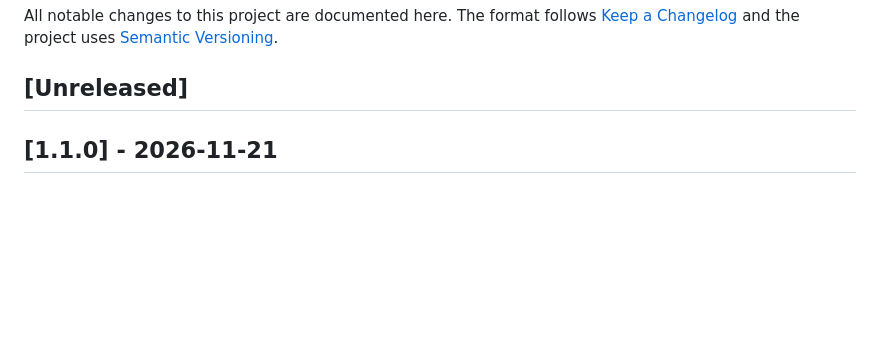
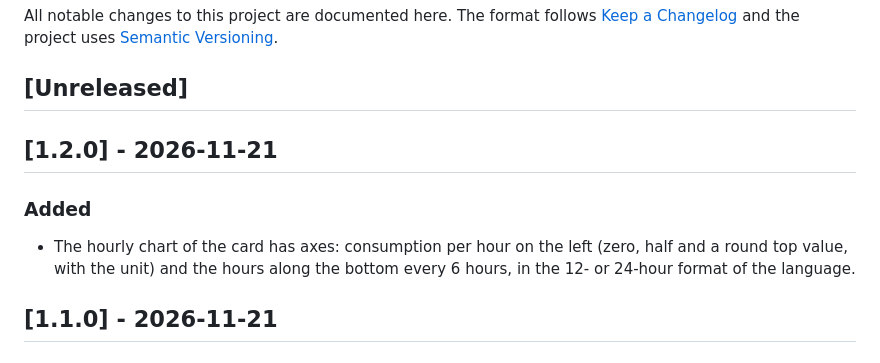
Before and after one commit to artech-lab/ha-ai-meter-reader, a Markdown page: CHANGELOG.md, the part around the change. GitHub-like rendering; blank space fills up the shorter version.

```diff
--- a/CHANGELOG.md
+++ b/CHANGELOG.md
@@ -5,6 +5,13 @@ All notable changes to this project are documented here. The format follows
 [Semantic Versioning](https://semver.org/).
 
 ## [Unreleased]
+
+## [1.2.0] - 2026-11-21
+
+### Added
+
+- The hourly chart of the card has axes: consumption per hour on the left (zero, half and a round top value,
+  with the unit) and the hours along the bottom every 6 hours, in the 12- or 24-hour format of the language.
 
 ## [1.1.0] - 2026-11-21
 
```
Also changed, not shown: README.md (+1 -1 lines), images/card-it.png, images/card.png, 2 other files.
